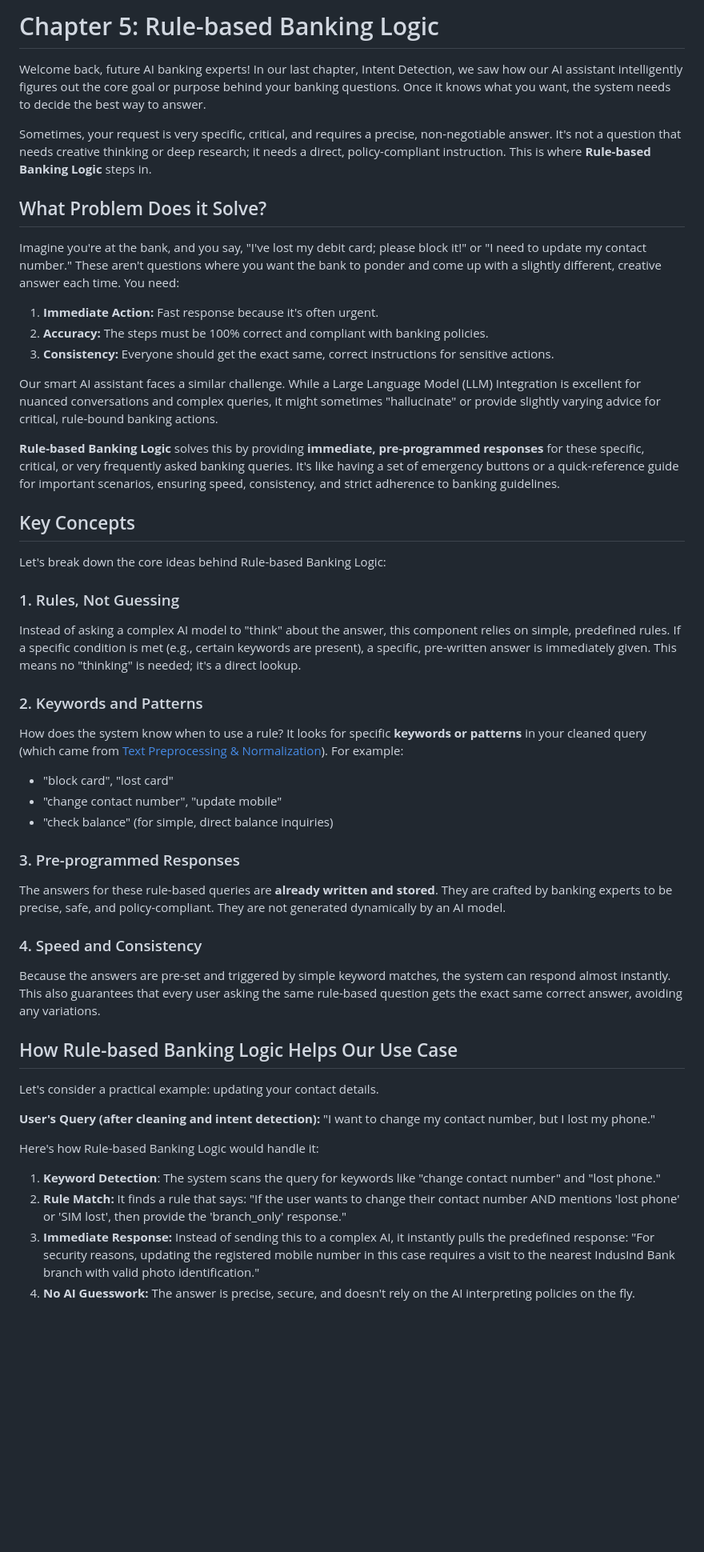
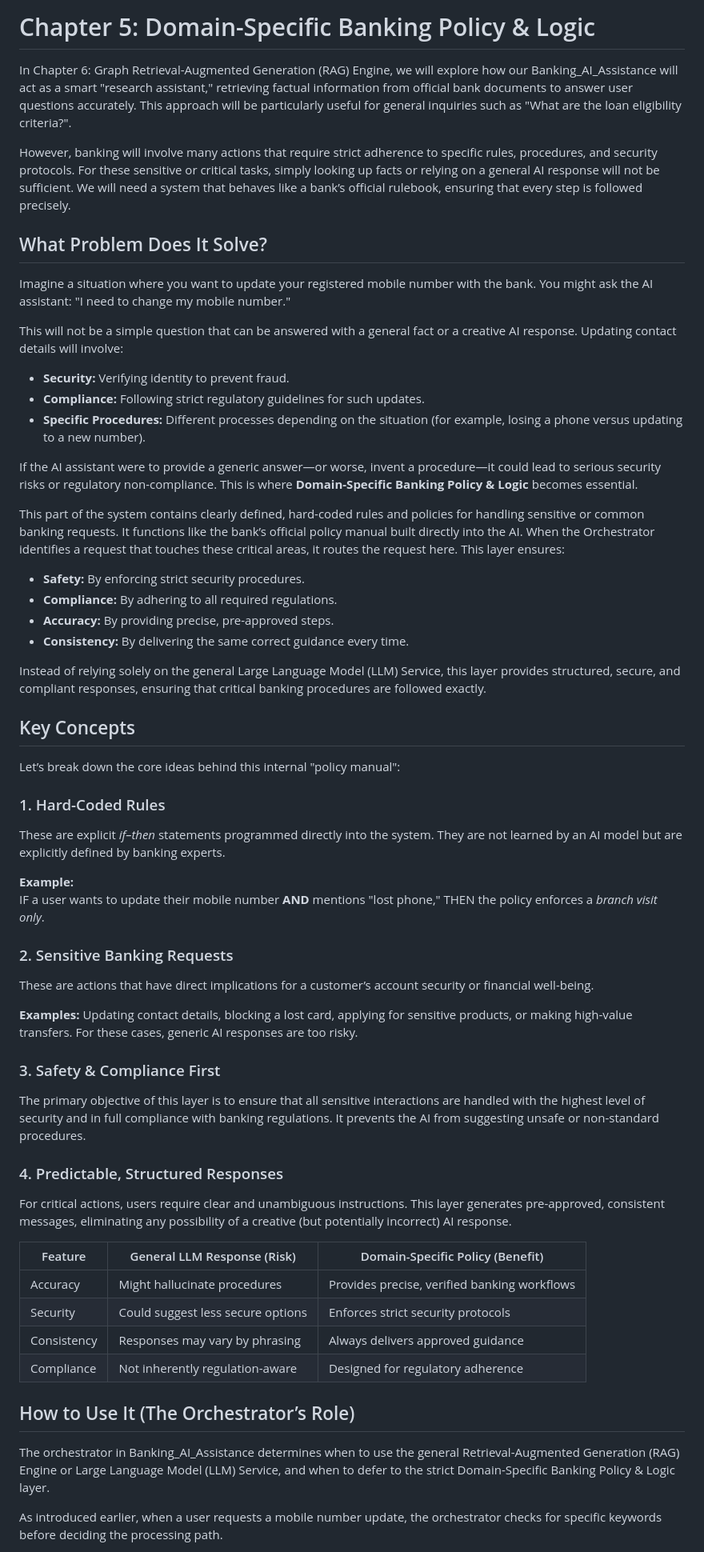
Before and after one commit to ManoMadhusudhanan/Banking_AI_Assistance, a Markdown page: docs/Chapter 5: Domain-Specific Banking Policy & Logic .md, the part around one of its changes. Shown at 80% size. GitHub-like rendering; blank space fills up the shorter version.

```diff
--- a/docs/Chapter 5: Domain-Specific Banking Policy & Logic .md
+++ b/docs/Chapter 5: Domain-Specific Banking Policy & Logic .md
@@ -1,47 +1,58 @@
-# Chapter 5: Rule-based Banking Logic
-Welcome back, future AI banking experts! In our last chapter, Intent Detection, we saw how our AI assistant intelligently figures out the core goal or purpose behind your banking questions. Once it knows what you want, the system needs to decide the best way to answer.
+# Chapter 5: Domain-Specific Banking Policy & Logic
 
-Sometimes, your request is very specific, critical, and requires a precise, non-negotiable answer. It's not a question that needs creative thinking or deep research; it needs a direct, policy-compliant instruction. This is where **Rule-based Banking Logic** steps in.
+In Chapter 6: Graph Retrieval-Augmented Generation (RAG) Engine, we will explore how our Banking_AI_Assistance will act as a smart "research assistant," retrieving factual information from official bank documents to answer user questions accurately. This approach will be particularly useful for general inquiries such as "What are the loan eligibility criteria?".
 
-## What Problem Does it Solve?
-Imagine you're at the bank, and you say, "I've lost my debit card; please block it!" or "I need to update my contact number." These aren't questions where you want the bank to ponder and come up with a slightly different, creative answer each time. You need:
+However, banking will involve many actions that require strict adherence to specific rules, procedures, and security protocols. For these sensitive or critical tasks, simply looking up facts or relying on a general AI response will not be sufficient. We will need a system that behaves like a bank’s official rulebook, ensuring that every step is followed precisely.
 
-1. **Immediate Action:** Fast response because it's often urgent.
-2. **Accuracy:** The steps must be 100% correct and compliant with banking policies.
-3. **Consistency:** Everyone should get the exact same, correct instructions for sensitive actions.
+## What Problem Does It Solve?
+Imagine a situation where you want to update your registered mobile number with the bank. You might ask the AI assistant: "I need to change my mobile number."
 
-Our smart AI assistant faces a similar challenge. While a Large Language Model (LLM) Integration is excellent for nuanced conversations and complex queries, it might sometimes "hallucinate" or provide slightly varying advice for critical, rule-bound banking actions.
+This will not be a simple question that can be answered with a general fact or a creative AI response. Updating contact details will involve:
 
-**Rule-based Banking Logic** solves this by providing **immediate, pre-programmed responses** for these specific, critical, or very frequently asked banking queries. It's like having a set of emergency buttons or a quick-reference guide for important scenarios, ensuring speed, consistency, and strict adherence to banking guidelines.
+- **Security:** Verifying identity to prevent fraud.
+- **Compliance:** Following strict regulatory guidelines for such updates.
+- **Specific Procedures:** Different processes depending on the situation (for example, losing a phone versus updating to a new number).
+
+If the AI assistant were to provide a generic answer—or worse, invent a procedure—it could lead to serious security risks or regulatory non-compliance. This is where **Domain-Specific Banking Policy & Logic** becomes essential.
+
+This part of the system contains clearly defined, hard-coded rules and policies for handling sensitive or common banking requests. It functions like the bank’s official policy manual built directly into the AI. When the Orchestrator identifies a request that touches these critical areas, it routes the request here. This layer ensures:
+
+- **Safety:** By enforcing strict security procedures.
+- **Compliance:** By adhering to all required regulations.
+- **Accuracy:** By providing precise, pre-approved steps.
+- **Consistency:** By delivering the same correct guidance every time.
+
+Instead of relying solely on the general Large Language Model (LLM) Service, this layer provides structured, secure, and compliant responses, ensuring that critical banking procedures are followed exactly.
 
 ## Key Concepts
-Let's break down the core ideas behind Rule-based Banking Logic:
+Let’s break down the core ideas behind this internal "policy manual":
 
-### 1. Rules, Not Guessing
-Instead of asking a complex AI model to "think" about the answer, this component relies on simple, predefined rules. If a specific condition is met (e.g., certain keywords are present), a specific, pre-written answer is immediately given. This means no "thinking" is needed; it's a direct lookup.
+### 1. Hard-Coded Rules
+These are explicit *if–then* statements programmed directly into the system. They are not learned by an AI model but are explicitly defined by banking experts.
 
-### 2. Keywords and Patterns
-How does the system know when to use a rule? It looks for specific **keywords or patterns** in your cleaned query (which came from [Text Preprocessing & Normalization](https://github.com/ManoMadhusudhanan/Banking_AI_Assistance/blob/main/docs/Chapter%203%3A%20Text%20Preprocessing%20%26%20Normalization.md)). For example:
+**Example:**
+IF a user wants to update their mobile number **AND** mentions "lost phone," THEN the policy enforces a *branch visit only*.
 
-- "block card", "lost card"
-- "change contact number", "update mobile"
-- "check balance" (for simple, direct balance inquiries)
+### 2. Sensitive Banking Requests
+These are actions that have direct implications for a customer’s account security or financial well-being.
 
-### 3. Pre-programmed Responses
-The answers for these rule-based queries are **already written and stored**. They are crafted by banking experts to be precise, safe, and policy-compliant. They are not generated dynamically by an AI model.
+**Examples:** Updating contact details, blocking a lost card, applying for sensitive products, or making high-value transfers. For these cases, generic AI responses are too risky.
 
-### 4. Speed and Consistency
-Because the answers are pre-set and triggered by simple keyword matches, the system can respond almost instantly. This also guarantees that every user asking the same rule-based question gets the exact same correct answer, avoiding any variations.
+### 3. Safety & Compliance First
+The primary objective of this layer is to ensure that all sensitive interactions are handled with the highest level of security and in full compliance with banking regulations. It prevents the AI from suggesting unsafe or non-standard procedures.
 
-## How Rule-based Banking Logic Helps Our Use Case
-Let's consider a practical example: updating your contact details.
+### 4. Predictable, Structured Responses
+For critical actions, users require clear and unambiguous instructions. This layer generates pre-approved, consistent messages, eliminating any possibility of a creative (but potentially incorrect) AI response.
 
-**User's Query (after cleaning and intent detection):** "I want to change my contact number, but I lost my phone."
+| Feature | General LLM Response (Risk) | Domain-Specific Policy (Benefit) |
+|------|----------------------------|----------------------------------|
+| Accuracy | Might hallucinate procedures | Provides precise, verified banking workflows |
+| Security | Could suggest less secure options | Enforces strict security protocols |
+| Consistency | Responses may vary by phrasing | Always delivers approved guidance |
+| Compliance | Not inherently regulation-aware | Designed for regulatory adherence |
 
-Here's how Rule-based Banking Logic would handle it:
+## How to Use It (The Orchestrator’s Role)
+The orchestrator in Banking_AI_Assistance determines when to use the general Retrieval-Augmented Generation (RAG) Engine or Large Language Model (LLM) Service, and when to defer to the strict Domain-Specific Banking Policy & Logic layer.
 
-1. **Keyword Detection**: The system scans the query for keywords like "change contact number" and "lost phone."
-2. **Rule Match:** It finds a rule that says: "If the user wants to change their contact number AND mentions 'lost phone' or 'SIM lost', then provide the 'branch_only' response."
-3. **Immediate Response:** Instead of sending this to a complex AI, it instantly pulls the predefined response: "For security reasons, updating the registered mobile number in this case requires a visit to the nearest IndusInd Bank branch with valid photo identification."
-4. **No AI Guesswork:**   The answer is precise, secure, and doesn't rely on the AI interpreting policies on the fly.
+As introduced earlier, when a user requests a mobile number update, the orchestrator checks for specific keywords before deciding the processing path.
 
```
Also changed, not shown: other parts of docs/Chapter 5: Domain-Specific Banking Policy & Logic .md (+135 -78 lines).
